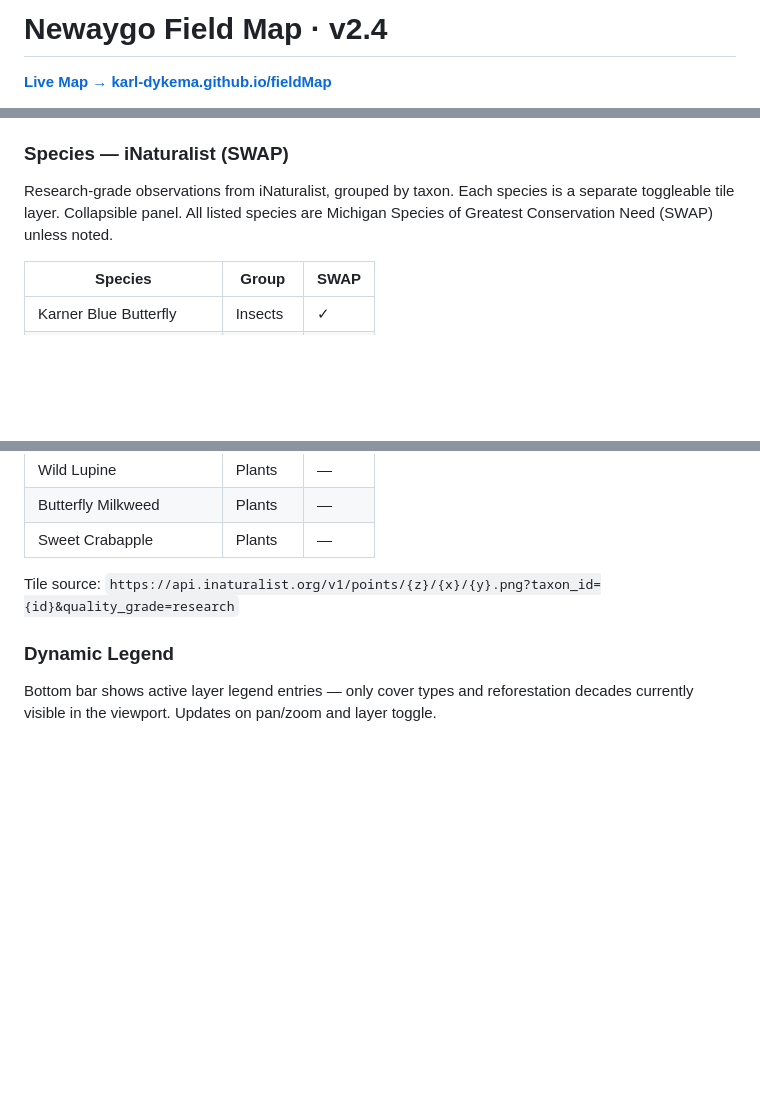
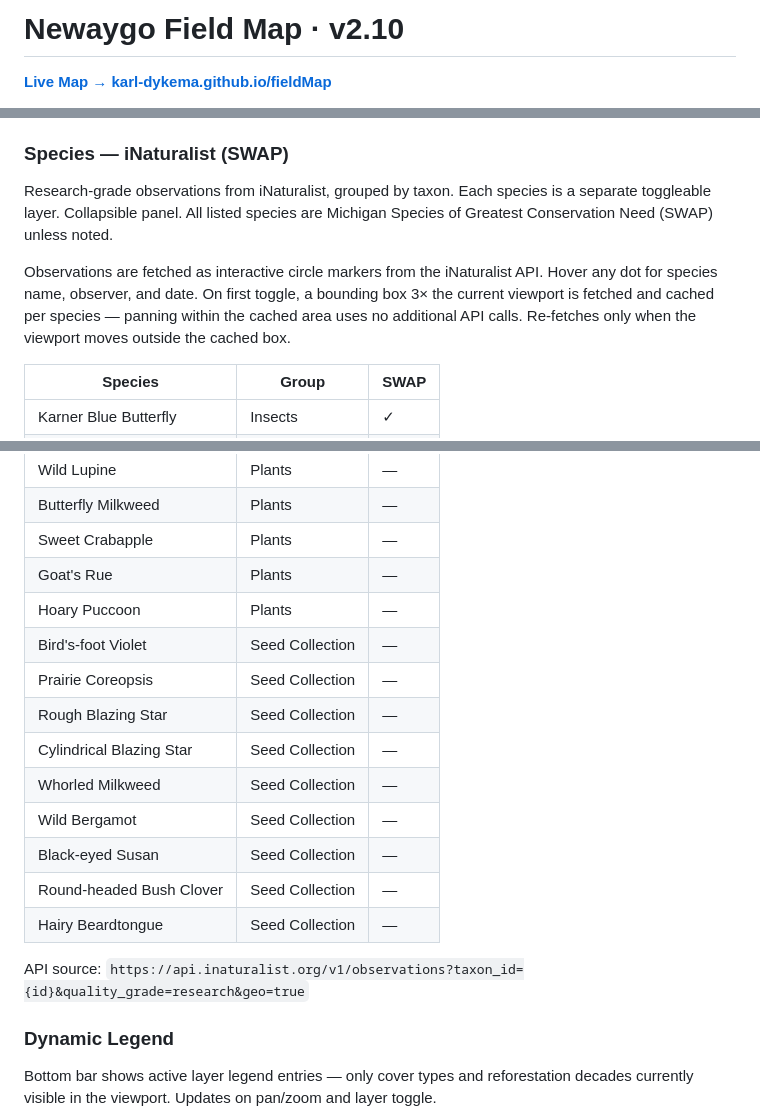
Before and after one commit to karl-dykema/fieldMap, a Markdown page: README.md, 3 parts joined by grey strips. Drawn GitHub-style; blank space fills up the shorter version.

Commit message:
Update README to v2.10: iNat API markers, caching, new species
Co-Authored-By: Claude Sonnet 4.6 <noreply@anthropic.com>

```diff
--- a/README.md
+++ b/README.md
@@ -1,4 +1,4 @@
-# Newaygo Field Map · v2.4
+# Newaygo Field Map · v2.10
 
 **[Live Map → karl-dykema.github.io/fieldMap](https://karl-dykema.github.io/fieldMap/)**
 
@@ -56,7 +56,9 @@ Collapsible panel for stepping through public land parcels one by one. Choose a
 - **Electric Service Areas** — Michigan utility territory boundaries (Consumers Energy, Great Lakes Energy Co-op)
 
 ### Species — iNaturalist (SWAP)
-Research-grade observations from iNaturalist, grouped by taxon. Each species is a separate toggleable tile layer. Collapsible panel. All listed species are Michigan Species of Greatest Conservation Need (SWAP) unless noted.
+Research-grade observations from iNaturalist, grouped by taxon. Each species is a separate toggleable layer. Collapsible panel. All listed species are Michigan Species of Greatest Conservation Need (SWAP) unless noted.
+
+Observations are fetched as interactive circle markers from the iNaturalist API. Hover any dot for species name, observer, and date. On first toggle, a bounding box 3× the current viewport is fetched and cached per species — panning within the cached area uses no additional API calls. Re-fetches only when the viewport moves outside the cached box.
 
 | Species | Group | SWAP |
 |---|---|---|
@@ -73,8 +75,19 @@ Research-grade observations from iNaturalist, grouped by taxon. Each species is
 | Wild Lupine | Plants | — |
 | Butterfly Milkweed | Plants | — |
 | Sweet Crabapple | Plants | — |
+| Goat's Rue | Plants | — |
+| Hoary Puccoon | Plants | — |
+| Bird's-foot Violet | Seed Collection | — |
+| Prairie Coreopsis | Seed Collection | — |
+| Rough Blazing Star | Seed Collection | — |
+| Cylindrical Blazing Star | Seed Collection | — |
+| Whorled Milkweed | Seed Collection | — |
+| Wild Bergamot | Seed Collection | — |
+| Black-eyed Susan | Seed Collection | — |
+| Round-headed Bush Clover | Seed Collection | — |
+| Hairy Beardtongue | Seed Collection | — |
 
-Tile source: `https://api.inaturalist.org/v1/points/{z}/{x}/{y}.png?taxon_id={id}&quality_grade=research`
+API source: `https://api.inaturalist.org/v1/observations?taxon_id={id}&quality_grade=research&geo=true`
 
 ### Dynamic Legend
 Bottom bar shows active layer legend entries — only cover types and reforestation decades currently visible in the viewport. Updates on pan/zoom and layer toggle.
```
Also changed, not shown: other parts of README.md (+1 -1 lines).
